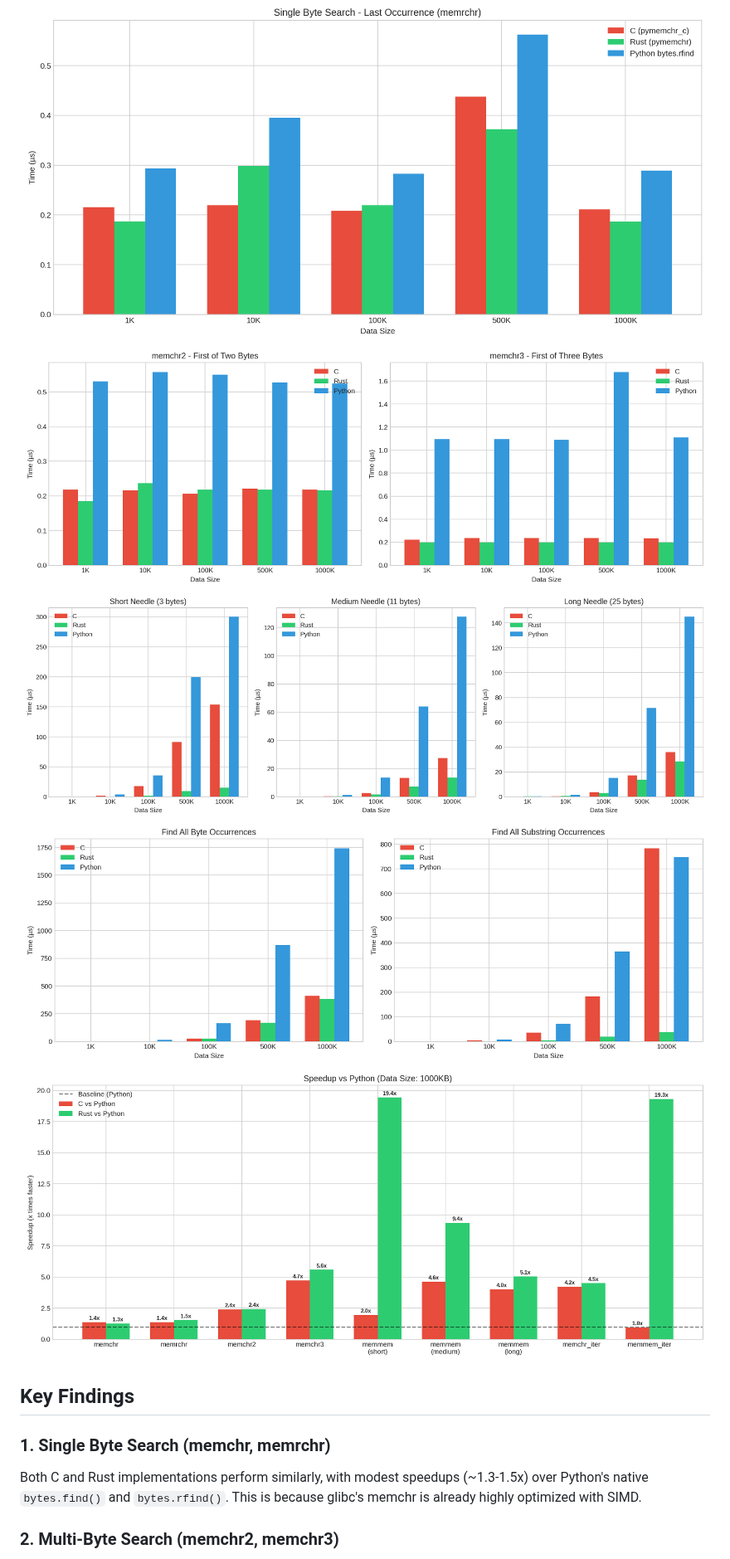
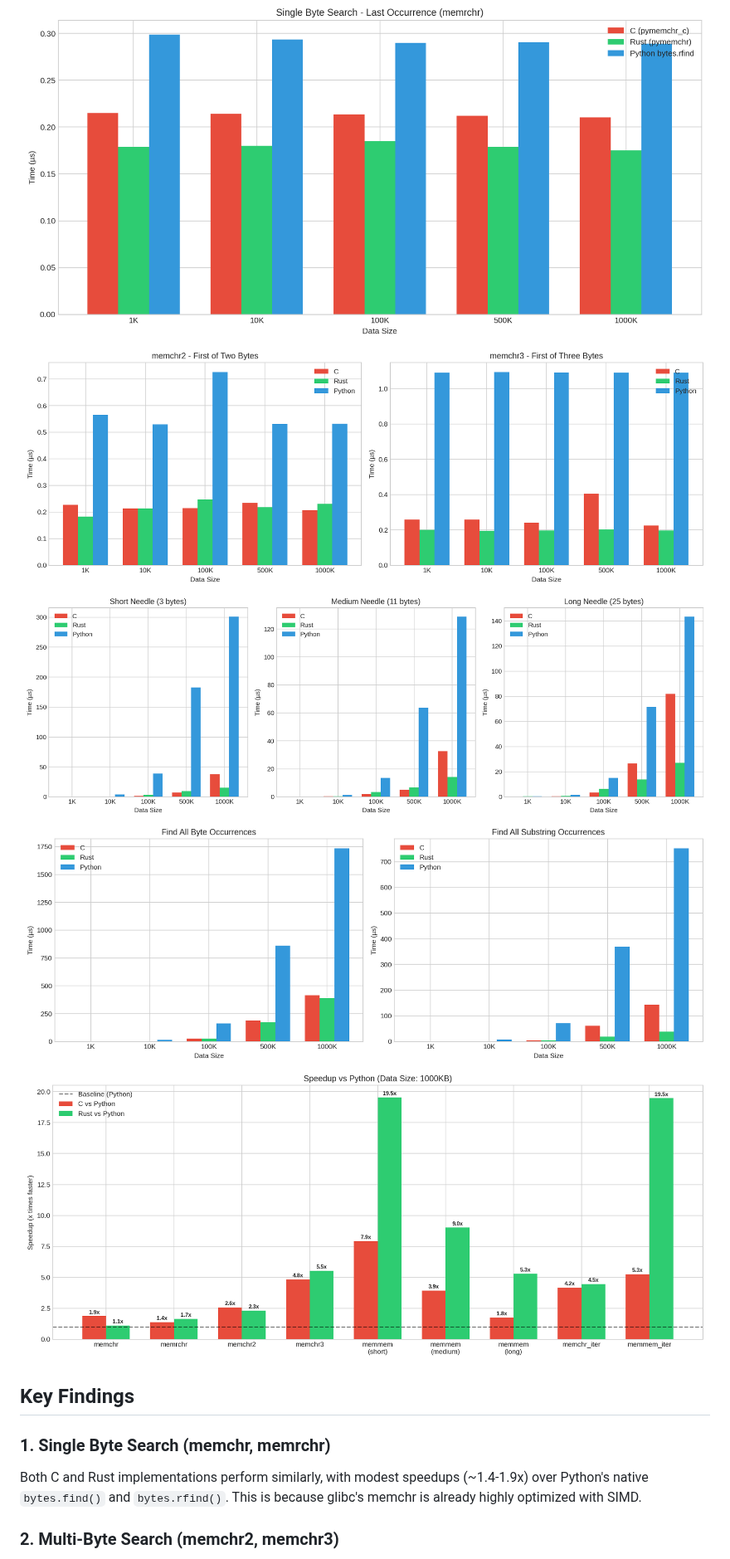
Before and after one commit to simonw/research, a Markdown page: memchr-c-wrapper/README.md, the part around one of its changes. Shown at 83% size. Rendered like a GitHub page; pictures changed too: memchr-c-wrapper/benchmark_iter.png, memchr-c-wrapper/benchmark_multi_byte.png, memchr-c-wrapper/benchmark_single_byte_last.png.

```diff
--- a/memchr-c-wrapper/README.md
+++ b/memchr-c-wrapper/README.md
@@ -53,6 +58,6 @@ Benchmarks were run comparing the C implementation (pymemchr_c), the Rust implem
 ## Key Findings
 
 ### 1. Single Byte Search (memchr, memrchr)
-Both C and Rust implementations perform similarly, with modest speedups (~1.3-1.5x) over Python's native `bytes.find()` and `bytes.rfind()`. This is because glibc's memchr is already highly optimized with SIMD.
+Both C and Rust implementations perform similarly, with modest speedups (~1.4-1.9x) over Python's native `bytes.find()` and `bytes.rfind()`. This is because glibc's memchr is already highly optimized with SIMD.
 
 ### 2. Multi-Byte Search (memchr2, memchr3)
```
Also changed, not shown: other parts of memchr-c-wrapper/README.md (+42 -22 lines), memchr-c-wrapper/notes.md (+27 -10 lines), memchr-c-wrapper/benchmark_single_byte_first.png, 2 other files.
